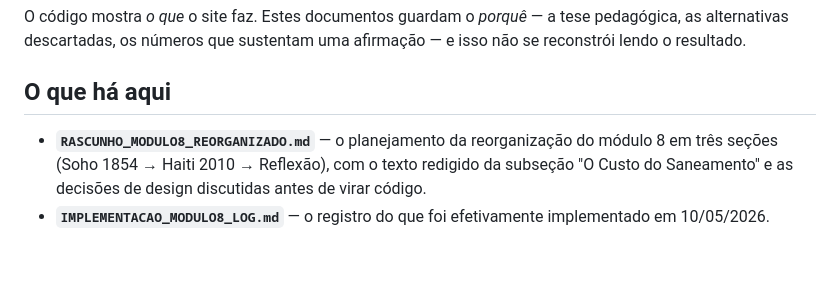
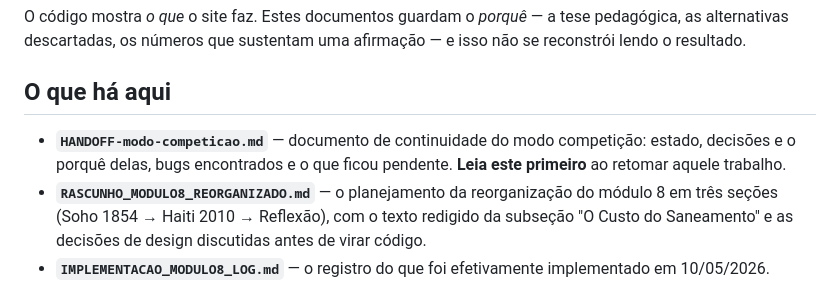
Before and after one commit to henriquealvarenga/epidemic-dynamics-lab, a Markdown page: docs-internos/README.md, the part around the change. Rendered like a GitHub page; blank space fills up the shorter version.

```diff
--- a/docs-internos/README.md
+++ b/docs-internos/README.md
@@ -15,6 +15,9 @@ lendo o resultado.
 
 ## O que há aqui
 
+- **`HANDOFF-modo-competicao.md`** — documento de continuidade do modo
+  competição: estado, decisões e o porquê delas, bugs encontrados e o que ficou
+  pendente. **Leia este primeiro** ao retomar aquele trabalho.
 - **`RASCUNHO_MODULO8_REORGANIZADO.md`** — o planejamento da reorganização do módulo 8 em três
   seções (Soho 1854 → Haiti 2010 → Reflexão), com o texto redigido da subseção "O Custo do
   Saneamento" e as decisões de design discutidas antes de virar código.
```
Also changed, not shown: docs-internos/HANDOFF-modo-competicao.md (added, +207 -0 lines).
